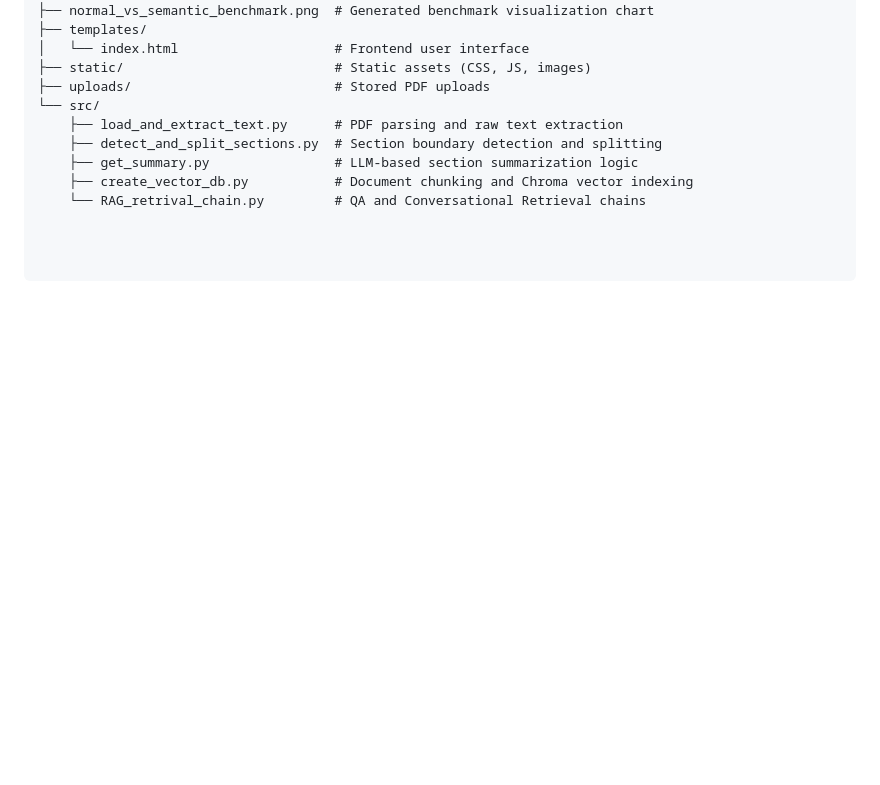
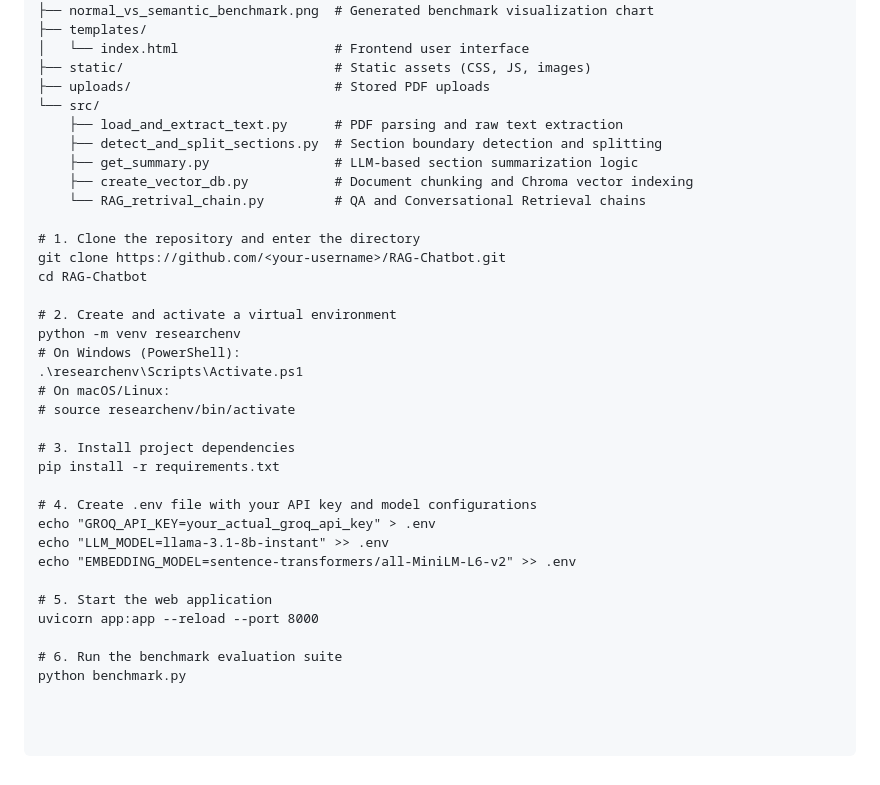
Before and after one commit to JagadeeshKandula135/RAG-Chatbot, a Markdown page: README.md, the part around the change. Rendered like a GitHub page; blank space fills up the shorter version.

```diff
--- a/README.md
+++ b/README.md
@@ -58,3 +58,28 @@ RAG-Chatbot/
     ├── get_summary.py                # LLM-based section summarization logic
     ├── create_vector_db.py           # Document chunking and Chroma vector indexing
     └── RAG_retrival_chain.py         # QA and Conversational Retrieval chains
+
+# 1. Clone the repository and enter the directory
+git clone https://github.com/<your-username>/RAG-Chatbot.git
+cd RAG-Chatbot
+
+# 2. Create and activate a virtual environment
+python -m venv researchenv
+# On Windows (PowerShell):
+.\researchenv\Scripts\Activate.ps1
+# On macOS/Linux:
+# source researchenv/bin/activate
+
+# 3. Install project dependencies
+pip install -r requirements.txt
+
+# 4. Create .env file with your API key and model configurations
+echo "GROQ_API_KEY=your_actual_groq_api_key" > .env
+echo "LLM_MODEL=llama-3.1-8b-instant" >> .env
+echo "EMBEDDING_MODEL=sentence-transformers/all-MiniLM-L6-v2" >> .env
+
+# 5. Start the web application
+uvicorn app:app --reload --port 8000
+
+# 6. Run the benchmark evaluation suite
+python benchmark.py
```
